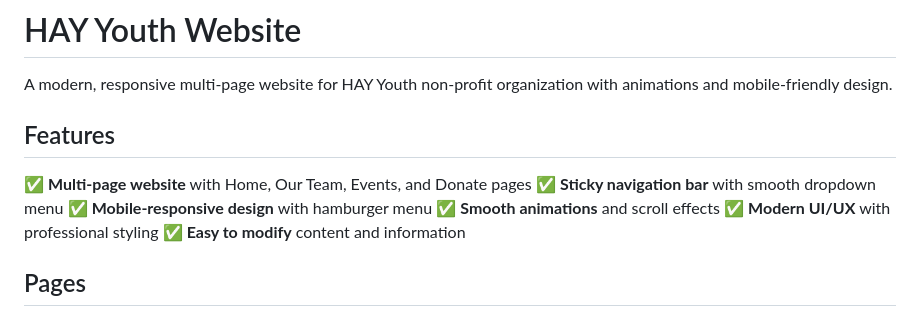
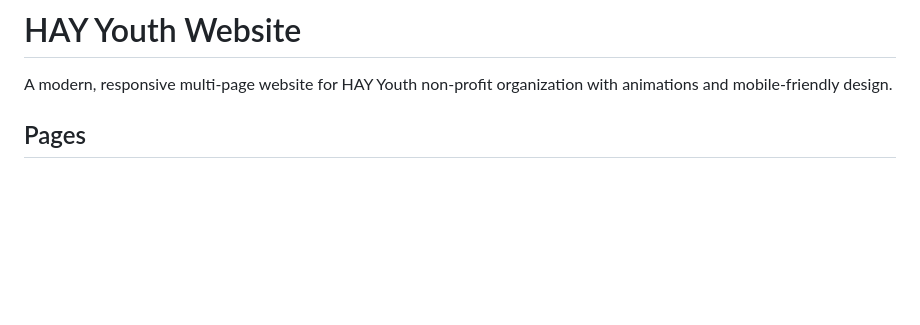
Before and after one commit to FWT-bs/hayyouth, a Markdown page: README.md, the part around the change. Drawn GitHub-style; blank space fills up the shorter version.

```diff
--- a/README.md
+++ b/README.md
@@ -2,14 +2,7 @@
 
 A modern, responsive multi-page website for HAY Youth non-profit organization with animations and mobile-friendly design.
 
-## Features
 
-✅ **Multi-page website** with Home, Our Team, Events, and Donate pages
-✅ **Sticky navigation bar** with smooth dropdown menu
-✅ **Mobile-responsive design** with hamburger menu
-✅ **Smooth animations** and scroll effects
-✅ **Modern UI/UX** with professional styling
-✅ **Easy to modify** content and information
 
 ## Pages
 
```
